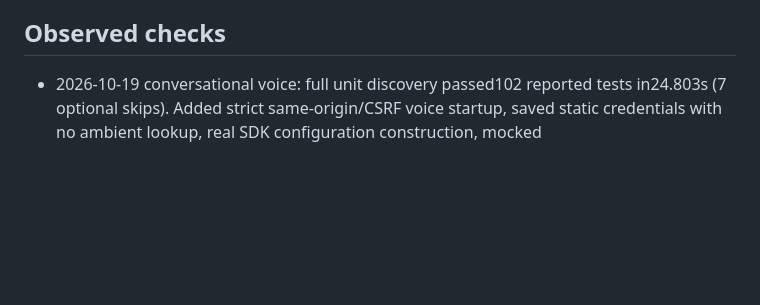
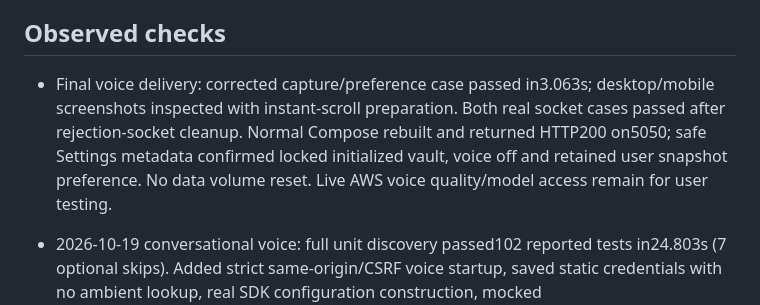
Before and after one commit to rachit-j/sous, a Markdown page: docs/validation.md, the part around the change. GitHub-like rendering; blank space fills up the shorter version.

Commit message:
docs: record conversational voice verification and delivery

```diff
--- a/docs/validation.md
+++ b/docs/validation.md
@@ -5,6 +5,8 @@
 MVP application and Docker packaging verified. Recipes are generic structured JSON, with scrambled eggs bundled first. User-driven live Bedrock desk-demo inference and automatic progression are verified. Conversational voice protocol and browser audio processing are verified with synthetic audio and mocked AWS; audible quality, real microphone interruption, cooking accuracy and other cloud providers remain manual/configuration-dependent checks.
 
 ## Observed checks
+
+- Final voice delivery: corrected capture/preference case passed in3.063s; desktop/mobile screenshots inspected with instant-scroll preparation. Both real socket cases passed after rejection-socket cleanup. Normal Compose rebuilt and returned HTTP200 on5050; safe Settings metadata confirmed locked initialized vault, voice off and retained user snapshot preference. No data volume reset. Live AWS voice quality/model access remain for user testing.
 
 - 2026-10-19 conversational voice: full unit discovery passed102 reported tests in24.803s (7 optional skips). Added strict same-origin/CSRF voice startup, saved static credentials with no ambient lookup, real SDK configuration construction, mocked duplex/audio/interruption mapping, timer acknowledgement race, read-only fresh context, output-handshake timeout, interleaved content and lingering-bridge failclosed checks. Final26 voice tests passed inside Linux Docker in4.096s.
 - Voice/UI verification: all14 original non-live cooking/Settings scenarios passed in the first regression run. After harness and audio-buffer corrections,15 targeted checks passed in39.778s:6 Settings,7 voice WebKit and2 real localhost WebSocket cases. Native generated440Hz audio feeds the actual capture worklet, with PCM size/RMS/zero-crossing checks; headless WebKit's synthetic MediaStream round trip is replaced at the test source boundary. Tests cover3-second playback/interruption, bounded input/output backlog, permission denial and late permission, explicit stop, hidden/Settings/end/lock teardown, voice persistence and mobile overflow. Actual Flask-Sock tests use Cookie/Origin/CSRF, fake upstream, binary audio, interruption, concurrent timer HTTP action, clean stop/disconnect and cross-origin rejection. No personal browser, physical microphone or real AWS credentials used.
```
Also changed, not shown: STATUS.md (+6 -4 lines), agents/communications.md (+2 -0 lines).
